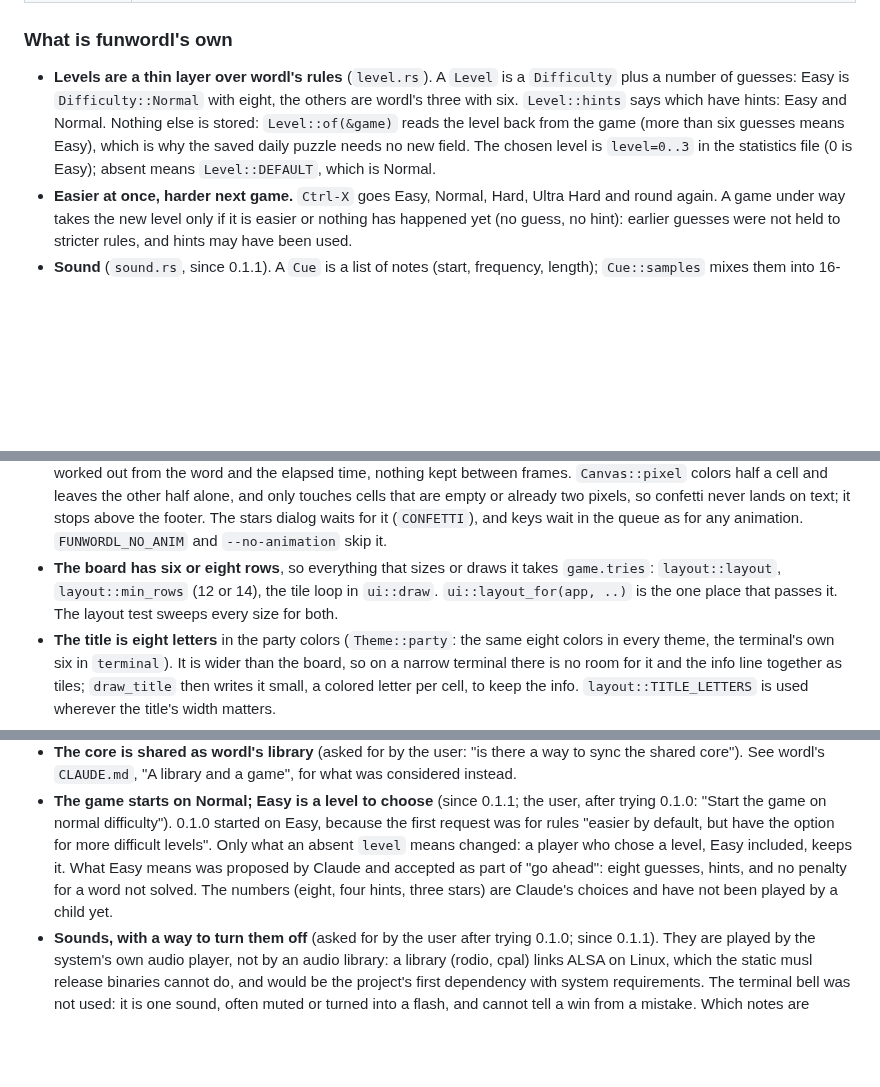
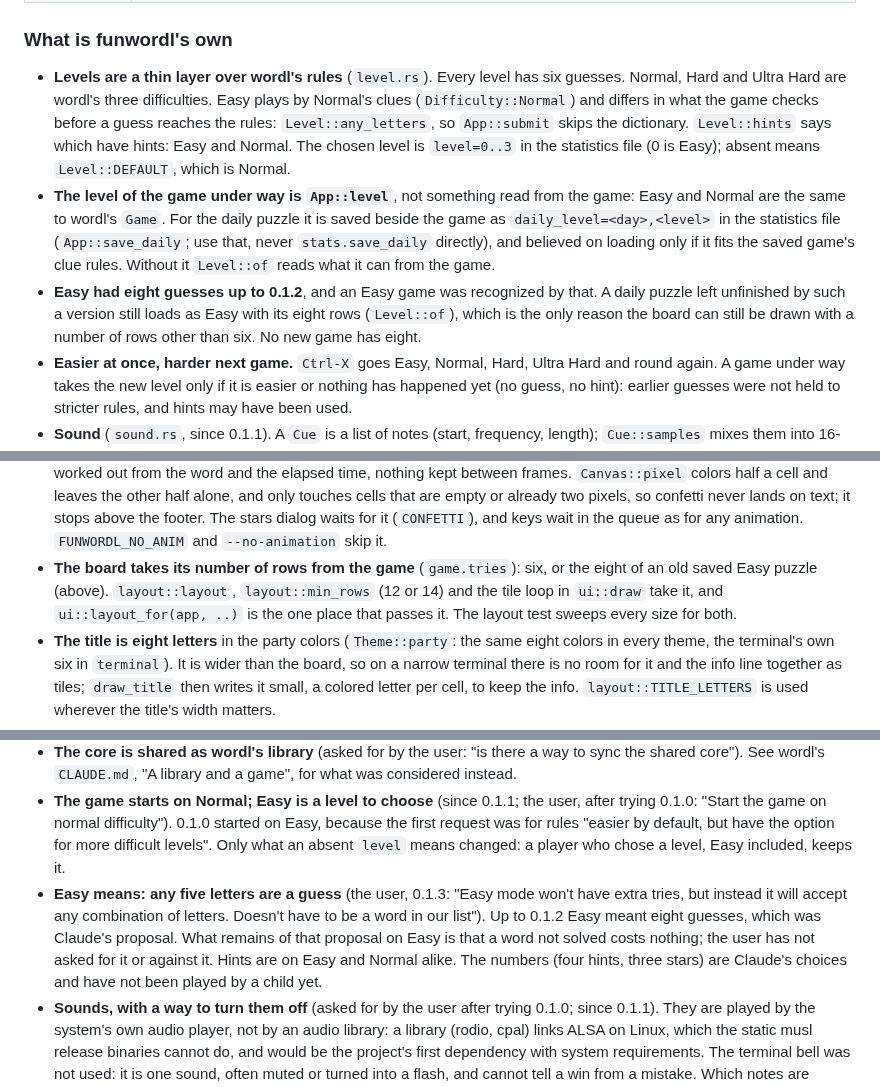
Before and after one commit to anwarahmed/funwordl, a Markdown page: CLAUDE.md, 3 parts joined by grey strips. Drawn GitHub-style; blank space fills up the shorter version.

```diff
--- a/CLAUDE.md
+++ b/CLAUDE.md
@@ -91,13 +91,23 @@ Single binary crate, no async. One file per concern in `src/`:
 
 ### What is funwordl's own
 
-- **Levels are a thin layer over wordl's rules** (`level.rs`). A `Level` is a
-  `Difficulty` plus a number of guesses: Easy is `Difficulty::Normal` with eight,
-  the others are wordl's three with six. `Level::hints` says which have hints: Easy
-  and Normal. Nothing else is stored: `Level::of(&game)`
-  reads the level back from the game (more than six guesses means Easy), which is why
-  the saved daily puzzle needs no new field. The chosen level is `level=0..3` in the
-  statistics file (0 is Easy); absent means `Level::DEFAULT`, which is Normal.
+- **Levels are a thin layer over wordl's rules** (`level.rs`). Every level has six
+  guesses. Normal, Hard and Ultra Hard are wordl's three difficulties. Easy plays by
+  Normal's clues (`Difficulty::Normal`) and differs in what the game checks before a
+  guess reaches the rules: `Level::any_letters`, so `App::submit` skips the
+  dictionary. `Level::hints` says which have hints: Easy and Normal. The chosen
+  level is `level=0..3` in the statistics file (0 is Easy); absent means
+  `Level::DEFAULT`, which is Normal.
+- **The level of the game under way is `App::level`**, not something read from the
+  game: Easy and Normal are the same to wordl's `Game`. For the daily puzzle it is
+  saved beside the game as `daily_level=<day>,<level>` in the statistics file
+  (`App::save_daily`; use that, never `stats.save_daily` directly), and believed on
+  loading only if it fits the saved game's clue rules. Without it `Level::of` reads
+  what it can from the game.
+- **Easy had eight guesses up to 0.1.2**, and an Easy game was recognized by that.
+  A daily puzzle left unfinished by such a version still loads as Easy with its
+  eight rows (`Level::of`), which is the only reason the board can still be drawn
+  with a number of rows other than six. No new game has eight.
 - **Easier at once, harder next game.** `Ctrl-X` goes Easy, Normal, Hard, Ultra Hard
   and round again. A game under way takes the new level only if it is easier or
   nothing has happened yet (no guess, no hint): earlier guesses were not held to
@@ -149,10 +159,10 @@ Single binary crate, no async. One file per concern in `src/`:
   so confetti never lands on text; it stops above the footer. The stars dialog waits
   for it (`CONFETTI`), and keys wait in the queue as for any animation.
   `FUNWORDL_NO_ANIM` and `--no-animation` skip it.
-- **The board has six or eight rows**, so everything that sizes or draws it takes
-  `game.tries`: `layout::layout`, `layout::min_rows` (12 or 14), the tile loop in
-  `ui::draw`. `ui::layout_for(app, ..)` is the one place that passes it. The layout
-  test sweeps every size for both.
+- **The board takes its number of rows from the game** (`game.tries`): six, or the
+  eight of an old saved Easy puzzle (above). `layout::layout`, `layout::min_rows`
+  (12 or 14) and the tile loop in `ui::draw` take it, and `ui::layout_for(app, ..)`
+  is the one place that passes it. The layout test sweeps every size for both.
 - **The title is eight letters** in the party colors (`Theme::party`: the same eight
   colors in every theme, the terminal's own six in `terminal`). It is wider than the
   board, so on a narrow terminal there is no room for it and the info line together
@@ -225,10 +235,14 @@ dialog lines of at most 35 characters, tests beside the code.
   after trying 0.1.0: "Start the game on normal difficulty"). 0.1.0 started on Easy, because the
   first request was for rules "easier by default, but have the option for more
   difficult levels". Only what an absent `level` means changed: a player who chose a
-  level, Easy included, keeps it. What Easy means was proposed by Claude and accepted
-  as part of "go ahead": eight guesses, hints, and no penalty for a word not solved.
-  The numbers (eight, four hints, three stars) are Claude's choices and have not been
-  played by a child yet.
+  level, Easy included, keeps it.
+- **Easy means: any five letters are a guess** (the user, 0.1.3: "Easy mode won't
+  have extra tries, but instead it will accept any combination of letters. Doesn't
+  have to be a word in our list"). Up to 0.1.2 Easy meant eight guesses, which was
+  Claude's proposal. What remains of that proposal on Easy is that a word not
+  solved costs nothing; the user has not asked for it or against it. Hints are on
+  Easy and Normal alike. The numbers (four hints, three stars) are Claude's choices
+  and have not been played by a child yet.
 - **Sounds, with a way to turn them off** (asked for by the user after trying 0.1.0;
   since 0.1.1).
   They are played by the system's own audio player, not by an audio library: a
```
Also changed, not shown: other parts of CLAUDE.md (+4 -4 lines), README.md (+13 -12 lines), assets/screenshot.png, 7 other files.
